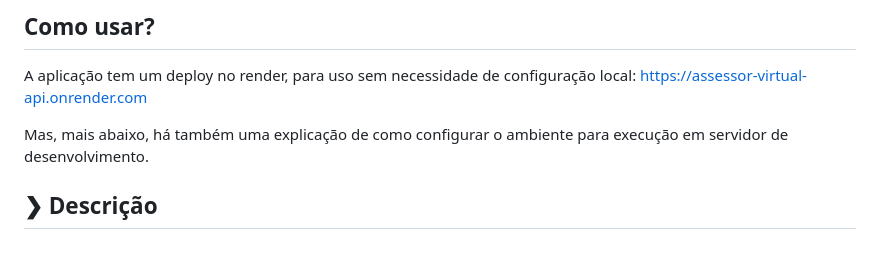
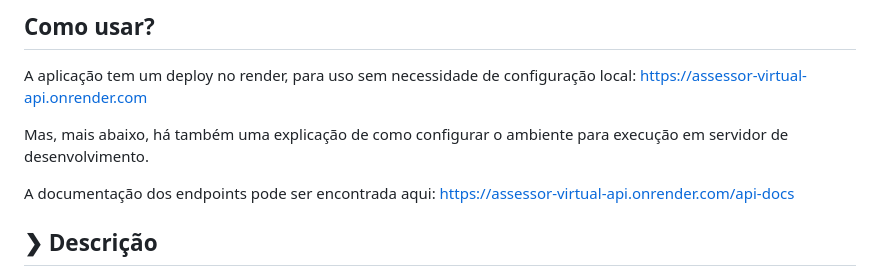
Before and after one commit to pbrnx/assessor-virtual-api, a Markdown page: readme.md, the part around the change. GitHub-like rendering; blank space fills up the shorter version.

```diff
--- a/readme.md
+++ b/readme.md
@@ -5,6 +5,8 @@
 A aplicação tem um deploy no render, para uso sem necessidade de configuração local: https://assessor-virtual-api.onrender.com
 
 Mas, mais abaixo, há também uma explicação de como configurar o ambiente para execução em servidor de desenvolvimento.
+
+A documentação dos endpoints pode ser encontrada aqui: https://assessor-virtual-api.onrender.com/api-docs
 
 ## ❯ Descrição
 
```
